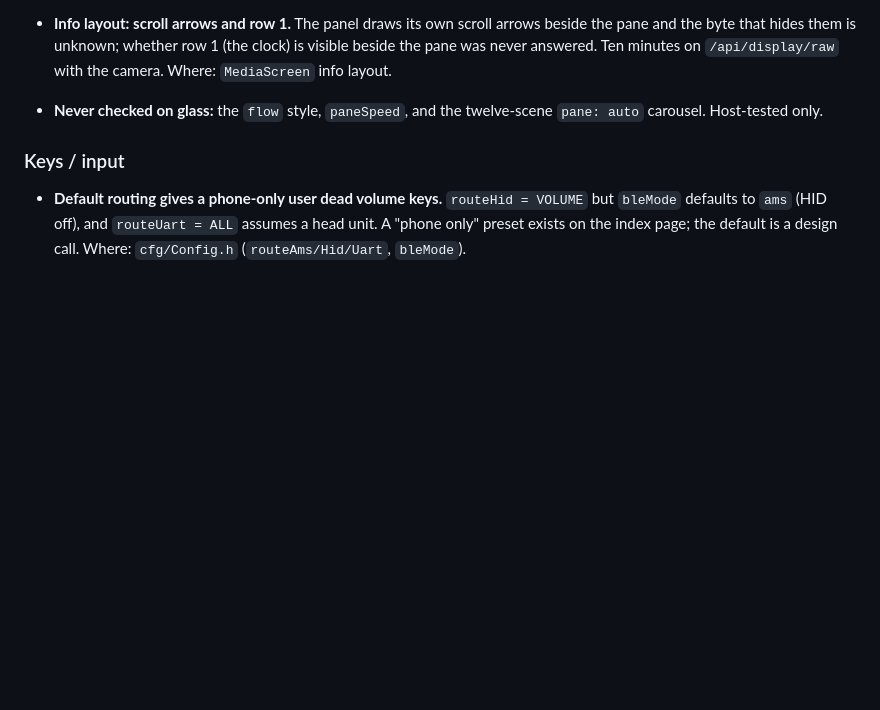
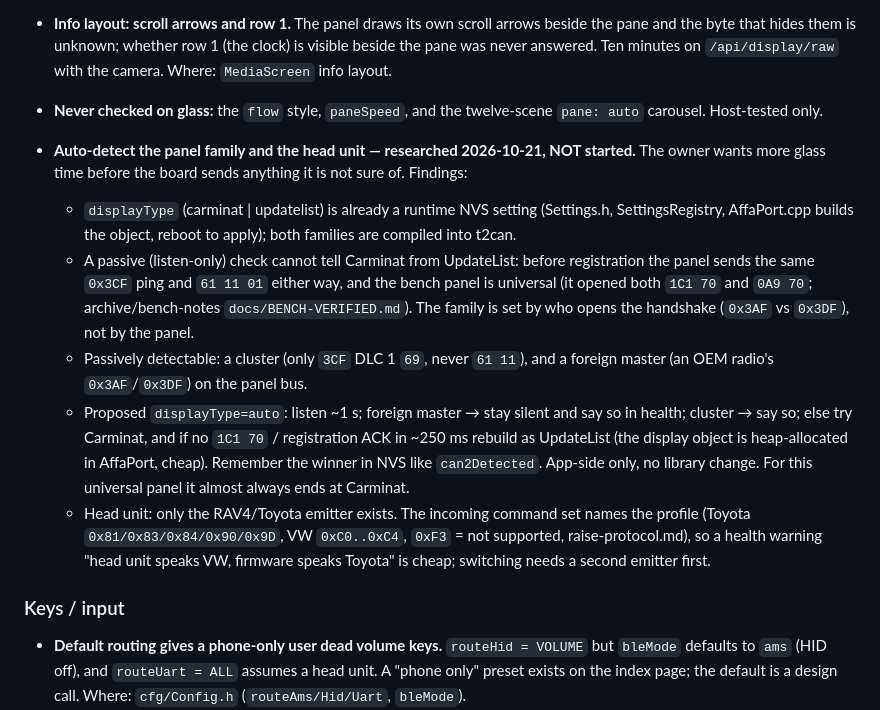
Before and after one commit to Barbedx/MegaOpen, a Markdown page: docs/BACKLOG.md, the part around the change. Rendered like a GitHub page; blank space fills up the shorter version.

Commit message:
CLAUDE.md: where to look in a car session; BACKLOG: panel/head-unit auto-detect findings

```diff
--- a/docs/BACKLOG.md
+++ b/docs/BACKLOG.md
@@ -76,6 +76,30 @@ panel (`py` + OpenCV, device 0), not inferred from an ACK.
   `/api/display/raw` with the camera. Where: `MediaScreen` info layout.
 - **Never checked on glass:** the `flow` style, `paneSpeed`, and the
   twelve-scene `pane: auto` carousel. Host-tested only.
+- **Auto-detect the panel family and the head unit — researched 2026-10-21,
+  NOT started.** The owner wants more glass time before the board sends
+  anything it is not sure of. Findings:
+  - `displayType` (carminat | updatelist) is already a runtime NVS setting
+    (Settings.h, SettingsRegistry, AffaPort.cpp builds the object, reboot to
+    apply); both families are compiled into t2can.
+  - A passive (listen-only) check cannot tell Carminat from UpdateList: before
+    registration the panel sends the same `0x3CF` ping and `61 11 01` either
+    way, and the bench panel is universal (it opened both `1C1 70` and
+    `0A9 70`; archive/bench-notes `docs/BENCH-VERIFIED.md`). The family is set
+    by who opens the handshake (`0x3AF` vs `0x3DF`), not by the panel.
+  - Passively detectable: a cluster (only `3CF` DLC 1 `69`, never `61 11`),
+    and a foreign master (an OEM radio's `0x3AF`/`0x3DF`) on the panel bus.
+  - Proposed `displayType=auto`: listen ~1 s; foreign master → stay silent and
+    say so in health; cluster → say so; else try Carminat, and if no `1C1 70` /
+    registration ACK in ~250 ms rebuild as UpdateList (the display object is
+    heap-allocated in AffaPort, cheap). Remember the winner in NVS like
+    `can2Detected`. App-side only, no library change. For this universal panel
+    it almost always ends at Carminat.
+  - Head unit: only the RAV4/Toyota emitter exists. The incoming command set
+    names the profile (Toyota `0x81/0x83/0x84/0x90/0x9D`, VW `0xC0..0xC4`,
+    `0xF3` = not supported, raise-protocol.md), so a health warning "head unit
+    speaks VW, firmware speaks Toyota" is cheap; switching needs a second
+    emitter first.
 
 ### Keys / input
 
```
Also changed, not shown: CLAUDE.md (added, +109 -0 lines).
